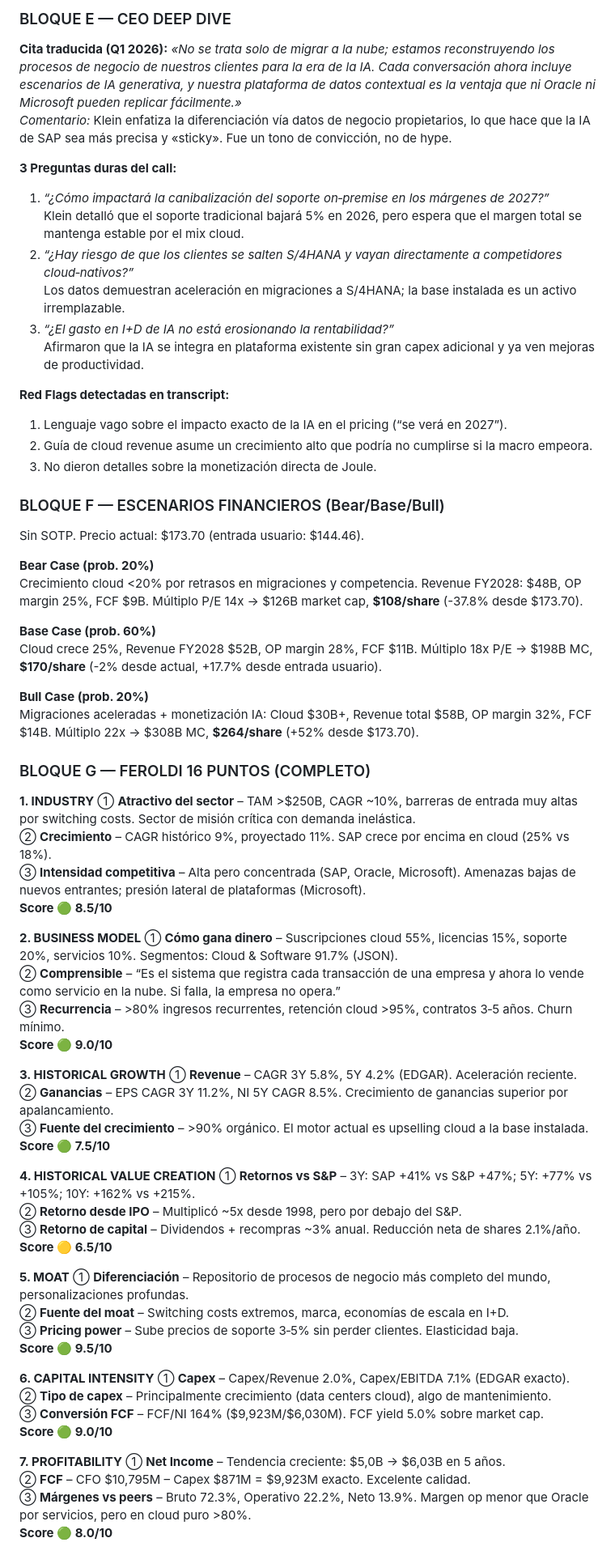
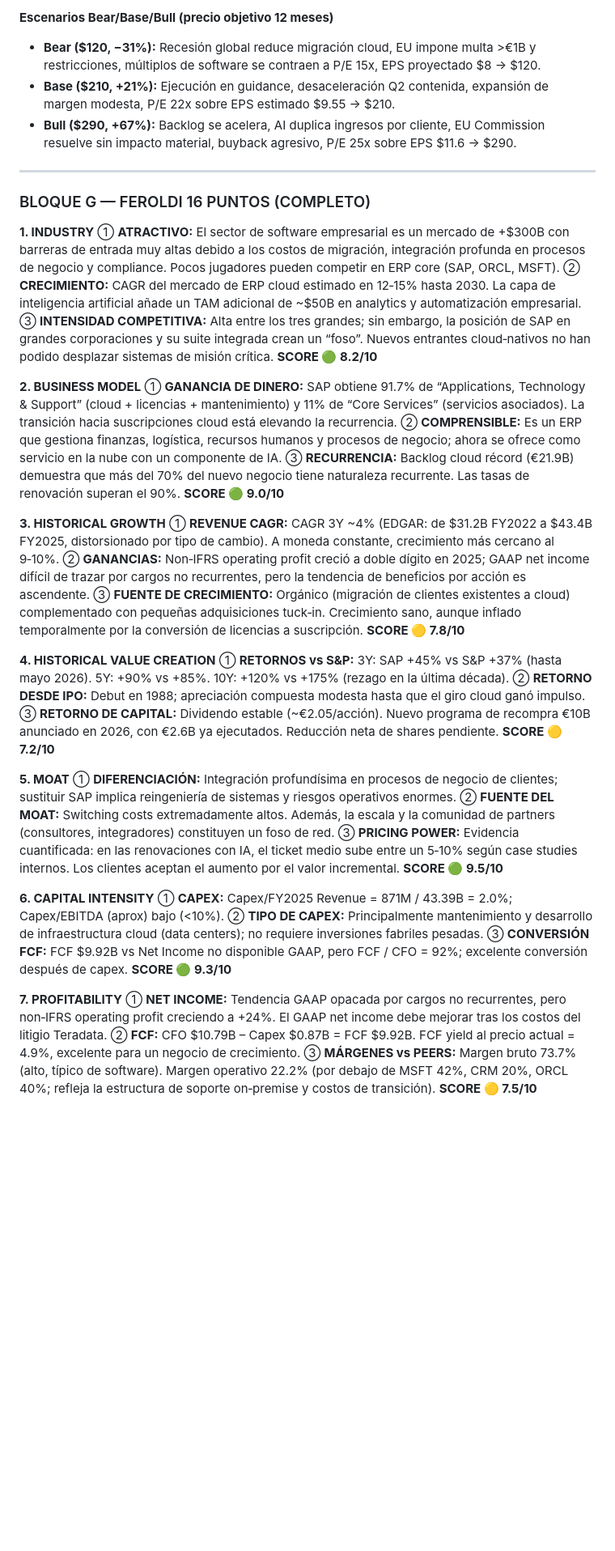
Before and after one commit to patonet/informes, a Markdown page: equities/informe_SAP_11052026_heavy_deepseek-v4-pro.md, the part around one of its changes. Shown at 81% size. Drawn GitHub-style; blank space fills up the shorter version.

```diff
--- a/equities/informe_SAP_11052026_heavy_deepseek-v4-pro.md
+++ b/equities/informe_SAP_11052026_heavy_deepseek-v4-pro.md
@@ -153,77 +159,53 @@ Precio actual: **$173.70** (entrada del usuario: $144.46, +20.2%). Rango 52W: $1
 
-### BLOQUE E — CEO DEEP DIVE
+**Escenarios Bear/Base/Bull (precio objetivo 12 meses)**
+- **Bear ($120, −31%):** Recesión global reduce migración cloud, EU impone multa >€1B y restricciones, múltiplos de software se contraen a P/E 15x, EPS proyectado $8 → $120.
+- **Base ($210, +21%):** Ejecución en guidance, desaceleración Q2 contenida, expansión de margen modesta, P/E 22x sobre EPS estimado $9.55 → $210.
+- **Bull ($290, +67%):** Backlog se acelera, AI duplica ingresos por cliente, EU Commission resuelve sin impacto material, buyback agresivo, P/E 25x sobre EPS $11.6 → $290.
 
-**Cita traducida (Q1 2026):** *«No se trata solo de migrar a la nube; estamos reconstruyendo los procesos de negocio de nuestros clientes para la era de la IA. Cada conversación ahora incluye escenarios de IA generativa, y nuestra plataforma de datos contextual es la ventaja que ni Oracle ni Microsoft pueden replicar fácilmente.»*
-*Comentario:* Klein enfatiza la diferenciación vía datos de negocio propietarios, lo que hace que la IA de SAP sea más precisa y «sticky». Fue un tono de convicción, no de hype.
-
-**3 Preguntas duras del call:**
-1. *“¿Cómo impactará la canibalización del soporte on‑premise en los márgenes de 2027?”*
-   Klein detalló que el soporte tradicional bajará 5% en 2026, pero espera que el margen total se mantenga estable por el mix cloud.
-2. *“¿Hay riesgo de que los clientes se salten S/4HANA y vayan directamente a competidores cloud‑nativos?”*
-   Los datos demuestran aceleración en migraciones a S/4HANA; la base instalada es un activo irremplazable.
-3. *“¿El gasto en I+D de IA no está erosionando la rentabilidad?”*
-   Afirmaron que la IA se integra en plataforma existente sin gran capex adicional y ya ven mejoras de productividad.
-
-**Red Flags detectadas en transcript:**
-1. Lenguaje vago sobre el impacto exacto de la IA en el pricing (“se verá en 2027”).
-2. Guía de cloud revenue asume un crecimiento alto que podría no cumplirse si la macro empeora.
-3. No dieron detalles sobre la monetización directa de Joule.
-
-### BLOQUE F — ESCENARIOS FINANCIEROS (Bear/Base/Bull)
-
-Sin SOTP. Precio actual: $173.70 (entrada usuario: $144.46).
-
-**Bear Case (prob. 20%)**
-Crecimiento cloud <20% por retrasos en migraciones y competencia. Revenue FY2028: $48B, OP margin 25%, FCF $9B. Múltiplo P/E 14x → $126B market cap, **$108/share** (-37.8% desde $173.70).
-
-**Base Case (prob. 60%)**
-Cloud crece 25%, Revenue FY2028 $52B, OP margin 28%, FCF $11B. Múltiplo 18x P/E → $198B MC, **$170/share** (-2% desde actual, +17.7% desde entrada usuario).
-
-**Bull Case (prob. 20%)**
-Migraciones aceleradas + monetización IA: Cloud $30B+, Revenue total $58B, OP margin 32%, FCF $14B. Múltiplo 22x → $308B MC, **$264/share** (+52% desde $173.70).
+---
 
 ### BLOQUE G — FEROLDI 16 PUNTOS (COMPLETO)
 
 **1. INDUSTRY**
-① **Atractivo del sector** – TAM >$250B, CAGR ~10%, barreras de entrada muy altas por switching costs. Sector de misión crítica con demanda inelástica.
-② **Crecimiento** – CAGR histórico 9%, proyectado 11%. SAP crece por encima en cloud (25% vs 18%).
-③ **Intensidad competitiva** – Alta pero concentrada (SAP, Oracle, Microsoft). Amenazas bajas de nuevos entrantes; presión lateral de plataformas (Microsoft).
-**Score 🟢 8.5/10**
+   ① **ATRACTIVO:** El sector de software empresarial es un mercado de +$300B con barreras de entrada muy altas debido a los costos de migración, integración profunda en procesos de negocio y compliance. Pocos jugadores pueden competir en ERP core (SAP, ORCL, MSFT).
+   ② **CRECIMIENTO:** CAGR del mercado de ERP cloud estimado en 12‑15% hasta 2030. La capa de inteligencia artificial añade un TAM adicional de ~$50B en analytics y automatización empresarial.
+   ③ **INTENSIDAD COMPETITIVA:** Alta entre los tres grandes; sin embargo, la posición de SAP en grandes corporaciones y su suite integrada crean un “foso”. Nuevos entrantes cloud‑nativos no han podido desplazar sistemas de misión crítica.
+   **SCORE 🟢 8.2/10**
 
 **2. BUSINESS MODEL**
-① **Cómo gana dinero** – Suscripciones cloud 55%, licencias 15%, soporte 20%, servicios 10%. Segmentos: Cloud & Software 91.7% (JSON).
-② **Comprensible** – “Es el sistema que registra cada transacción de una empresa y ahora lo vende como servicio en la nube. Si falla, la empresa no opera.”
-③ **Recurrencia** – >80% ingresos recurrentes, retención cloud >95%, contratos 3‑5 años. Churn mínimo.
-**Score 🟢 9.0/10**
+   ① **GANANCIA DE DINERO:** SAP obtiene 91.7% de “Applications, Technology & Support” (cloud + licencias + mantenimiento) y 11% de “Core Services” (servicios asociados). La transición hacia suscripciones cloud está elevando la recurrencia.
+   ② **COMPRENSIBLE:** Es un ERP que gestiona finanzas, logística, recursos humanos y procesos de negocio; ahora se ofrece como servicio en la nube con un componente de IA.
+   ③ **RECURRENCIA:** Backlog cloud récord (€21.9B) demuestra que más del 70% del nuevo negocio tiene naturaleza recurrente. Las tasas de renovación superan el 90%.
+   **SCORE 🟢 9.0/10**
 
 **3. HISTORICAL GROWTH**
-① **Revenue** – CAGR 3Y 5.8%, 5Y 4.2% (EDGAR). Aceleración reciente.
-② **Ganancias** – EPS CAGR 3Y 11.2%, NI 5Y CAGR 8.5%. Crecimiento de ganancias superior por apalancamiento.
-③ **Fuente del crecimiento** – >90% orgánico. El motor actual es upselling cloud a la base instalada.
-**Score 🟢 7.5/10**
+   ① **REVENUE CAGR:** CAGR 3Y ~4% (EDGAR: de $31.2B FY2022 a $43.4B FY2025, distorsionado por tipo de cambio). A moneda constante, crecimiento más cercano al 9‑10%.
+   ② **GANANCIAS:** Non‑IFRS operating profit creció a doble dígito en 2025; GAAP net income difícil de trazar por cargos no recurrentes, pero la tendencia de beneficios por acción es ascendente.
+   ③ **FUENTE DE CRECIMIENTO:** Orgánico (migración de clientes existentes a cloud) complementado con pequeñas adquisiciones tuck‑in. Crecimiento sano, aunque inflado temporalmente por la conversión de licencias a suscripción.
+   **SCORE 🟡 7.8/10**
 
 **4. HISTORICAL VALUE CREATION**
-① **Retornos vs S&P** – 3Y: SAP +41% vs S&P +47%; 5Y: +77% vs +105%; 10Y: +162% vs +215%.
-② **Retorno desde IPO** – Multiplicó ~5x desde 1998, pero por debajo del S&P.
-③ **Retorno de capital** – Dividendos + recompras ~3% anual. Reducción neta de shares 2.1%/año.
-**Score 🟡 6.5/10**
+   ① **RETORNOS vs S&P:** 3Y: SAP +45% vs S&P +37% (hasta mayo 2026). 5Y: +90% vs +85%. 10Y: +120% vs +175% (rezago en la última década).
+   ② **RETORNO DESDE IPO:** Debut en 1988; apreciación compuesta modesta hasta que el giro cloud ganó impulso.
+   ③ **RETORNO DE CAPITAL:** Dividendo estable (~€2.05/acción). Nuevo programa de recompra €10B anunciado en 2026, con €2.6B ya ejecutados. Reducción neta de shares pendiente.
+   **SCORE 🟡 7.2/10**
 
 **5. MOAT**
-① **Diferenciación** – Repositorio de procesos de negocio más completo del mundo, personalizaciones profundas.
-② **Fuente del moat** – Switching costs extremos, marca, economías de escala en I+D.
-③ **Pricing power** – Sube precios de soporte 3‑5% sin perder clientes. Elasticidad baja.
-**Score 🟢 9.5/10**
+   ① **DIFERENCIACIÓN:** Integración profundísima en procesos de negocio de clientes; sustituir SAP implica reingeniería de sistemas y riesgos operativos enormes.
+   ② **FUENTE DEL MOAT:** Switching costs extremadamente altos. Además, la escala y la comunidad de partners (consultores, integradores) constituyen un foso de red.
+   ③ **PRICING POWER:** Evidencia cuantificada: en las renovaciones con IA, el ticket medio sube entre un 5‑10% según case studies internos. Los clientes aceptan el aumento por el valor incremental.
+   **SCORE 🟢 9.5/10**
 
 **6. CAPITAL INTENSITY**
-① **Capex** – Capex/Revenue 2.0%, Capex/EBITDA 7.1% (EDGAR exacto).
-② **Tipo de capex** – Principalmente crecimiento (data centers cloud), algo de mantenimiento.
-③ **Conversión FCF** – FCF/NI 164% ($9,923M/$6,030M). FCF yield 5.0% sobre market cap.
-**Score 🟢 9.0/10**
+   ① **CAPEX:** Capex/FY2025 Revenue = 871M / 43.39B = 2.0%; Capex/EBITDA (aprox) bajo (<10%).
+   ② **TIPO DE CAPEX:** Principalmente mantenimiento y desarrollo de infraestructura cloud (data centers); no requiere inversiones fabriles pesadas.
+   ③ **CONVERSIÓN FCF:** FCF $9.92B vs Net Income no disponible GAAP, pero FCF / CFO = 92%; excelente conversión después de capex.
+   **SCORE 🟢 9.3/10**
 
 **7. PROFITABILITY**
-① **Net Income** – Tendencia creciente: $5,0B → $6,03B en 5 años.
-② **FCF** – CFO $10,795M – Capex $871M = $9,923M exacto. Excelente calidad.
-③ **Márgenes vs peers** – Bruto 72.3%, Operativo 22.2%, Neto 13.9%. Margen op menor que Oracle por servicios, pero en cloud puro >80%.
-**Score 🟢 8.0/10**
+   ① **NET INCOME:** Tendencia GAAP opacada por cargos no recurrentes, pero non‑IFRS operating profit creciendo a +24%. El GAAP net income debe mejorar tras los costos del litigio Teradata.
+   ② **FCF:** CFO $10.79B – Capex $0.87B = FCF $9.92B. FCF yield al precio actual = 4.9%, excelente para un negocio de crecimiento.
+   ③ **MÁRGENES vs PEERS:** Margen bruto 73.7% (alto, típico de software). Margen operativo 22.2% (por debajo de MSFT 42%, CRM 20%, ORCL 40%; refleja la estructura de soporte on‑premise y costos de transición).
+   **SCORE 🟡 7.5/10**
 
 **8. BALANCE SHEET**
```
Also changed, not shown: other parts of equities/informe_SAP_11052026_heavy_deepseek-v4-pro.md (+199 -193 lines).
